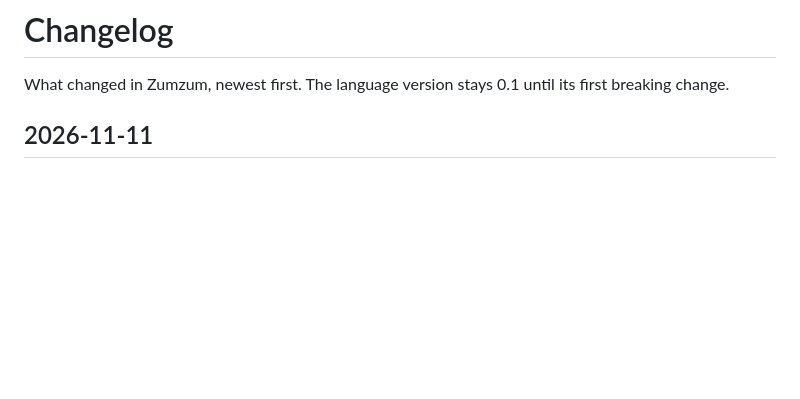
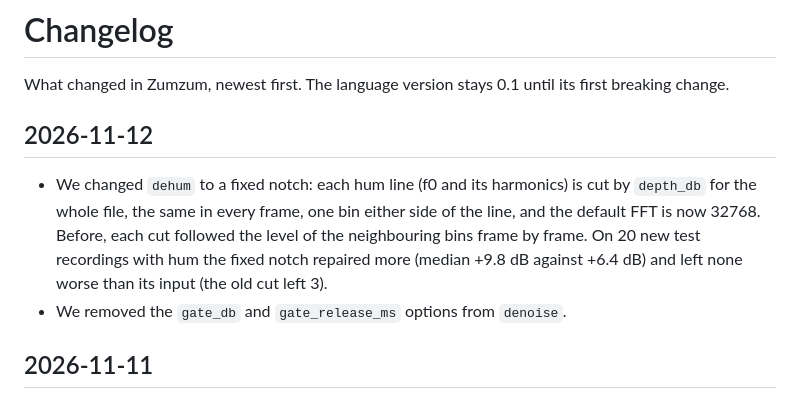
Before and after one commit to EzulFilm/zumzum, a Markdown page: CHANGELOG.md, the part around the change. Rendered like a GitHub page; blank space fills up the shorter version.

```diff
--- a/CHANGELOG.md
+++ b/CHANGELOG.md
@@ -1,6 +1,14 @@
 # Changelog
 
 What changed in Zumzum, newest first. The language version stays 0.1 until its first breaking change.
+
+## 2026-11-12
+
+- We changed `dehum` to a fixed notch: each hum line (f0 and its harmonics) is cut by `depth_db` for the whole file,
+  the same in every frame, one bin either side of the line, and the default FFT is now 32768. Before, each cut
+  followed the level of the neighbouring bins frame by frame. On 20 new test recordings with hum the fixed notch
+  repaired more (median +9.8 dB against +6.4 dB) and left none worse than its input (the old cut left 3).
+- We removed the `gate_db` and `gate_release_ms` options from `denoise`.
 
 ## 2026-11-11
 
```
Also changed, not shown: docs/guide.md (+2 -2 lines), docs/spec.md (+2 -2 lines), docs/img/readme_program.png, 7 other files.
